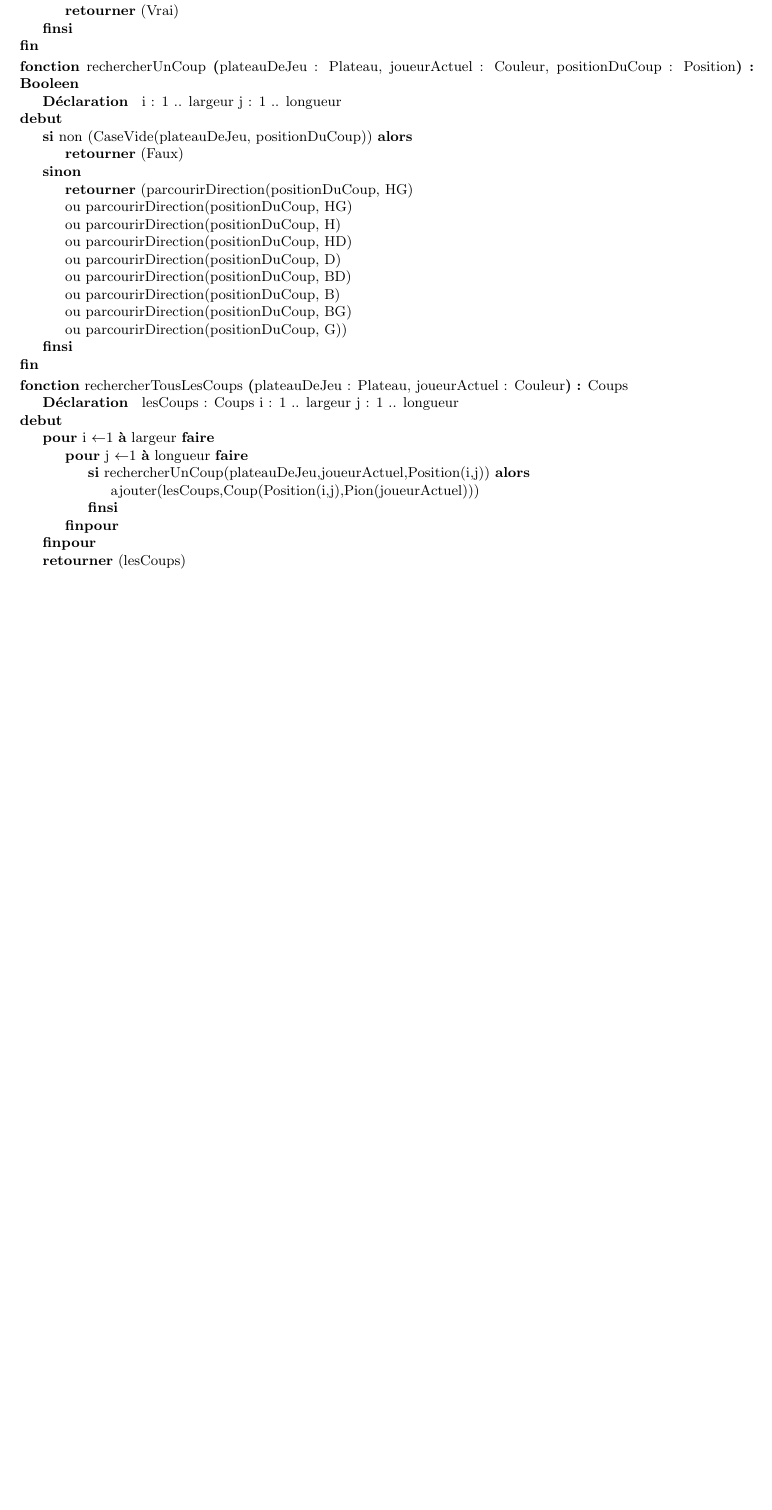
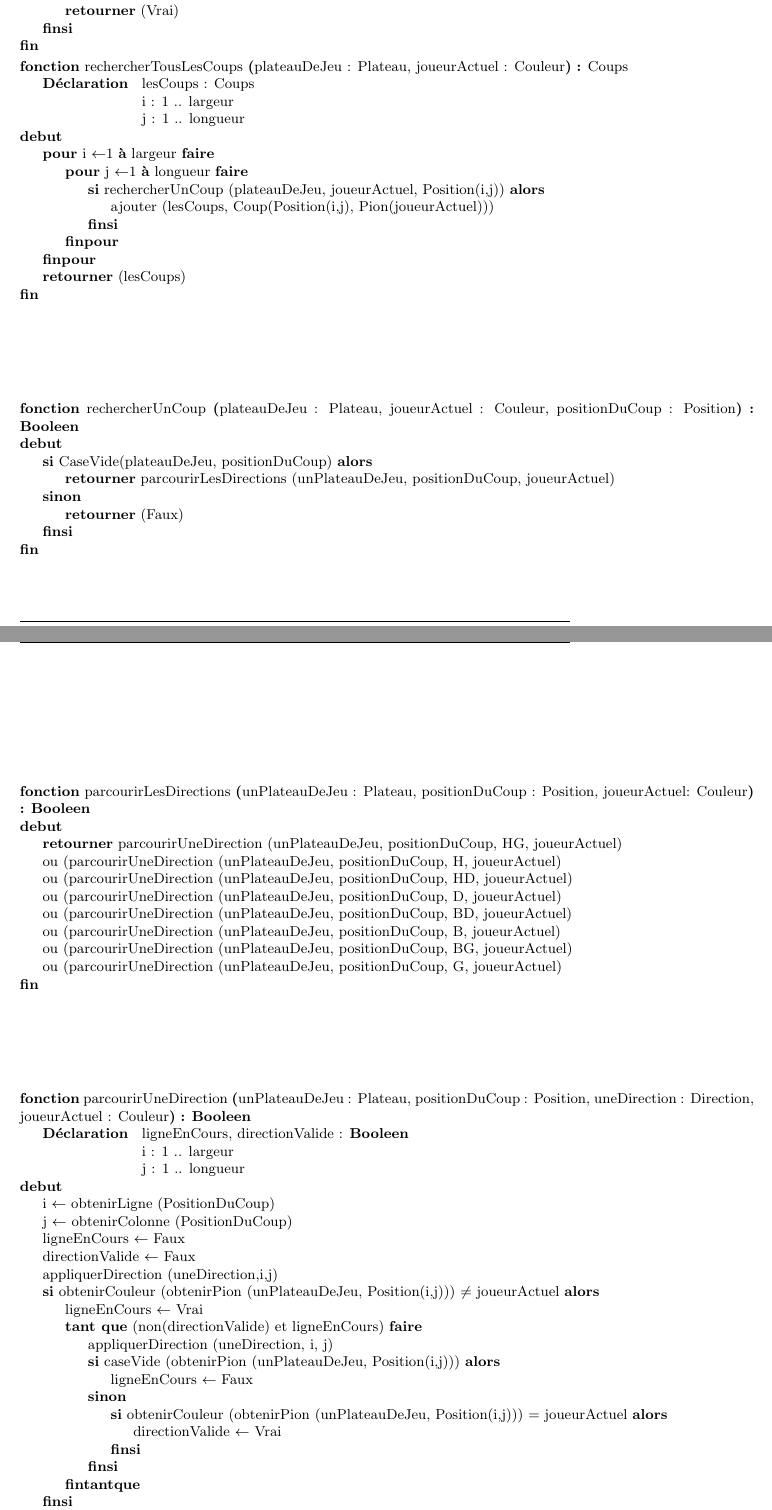
Before and after one commit to AlexisMelo/othello, a LaTeX document (rapport/sourcesTEX/Rapport_BenayadLoudiyi-MeloDaSilva-Mesbah-Saivres-Si.tex, which reads rapport/sourcesTEX/rechercherTousLesCoups.tex): part of page 8 of 9 before the commit and two parts of pages 8 and 9 of 10 after it, the two joined at a grey line, cut so that both start at the same text, the shorter picture padded with empty space. Compiled offline with pdfLaTeX.

Commit message:
ajout de rechercherTousLesCoups et de ses sous fonctions

```diff
--- a/rapport/sourcesTEX/rechercherTousLesCoups.tex
+++ b/rapport/sourcesTEX/rechercherTousLesCoups.tex
@@ -1,42 +1,87 @@
+\begin{algorithme}
+	\small
+	\fonction
+	{rechercherTousLesCoups}
+	{plateauDeJeu : Plateau, joueurActuel : Couleur}
+	{Coups}
+	{lesCoups : Coups \\
+	i : 1 .. largeur \\
+	j : 1 .. longueur}
+	{
+	\pour{i}{1}{largeur}{}{
+		\pour{j}{1}{longueur}{}{
+			\sialors {rechercherUnCoup (plateauDeJeu, joueurActuel, Position(i,j))}
+				{\instruction{ajouter (lesCoups, Coup(Position(i,j), Pion(joueurActuel)))}}
+		}
+	}
+	\retourner{(lesCoups)}
+	}
+\end{algorithme}
+
+\vspace*{2cm}
+
 \begin{algorithme}
 	\small
 	\fonction
 	{rechercherUnCoup}
 	{plateauDeJeu : Plateau, joueurActuel : Couleur, positionDuCoup : Position}
 	{\booleen}
-	{i : 1 .. largeur
-	j : 1 .. longueur}
+	{}
 	{
-	\sialorssinon {non (CaseVide(plateauDeJeu, positionDuCoup))}
+	\sialorssinon {CaseVide(plateauDeJeu, positionDuCoup)}
+			{\retourner{parcourirLesDirections (unPlateauDeJeu, positionDuCoup, joueurActuel)}}
 			{\retourner{(Faux)}}
-			{\retourner{(parcourirDirection(positionDuCoup, HG)\\
-			ou parcourirDirection(positionDuCoup, HG)\\
-			ou parcourirDirection(positionDuCoup, H)\\
-			ou parcourirDirection(positionDuCoup, HD)\\
-			ou parcourirDirection(positionDuCoup, D)\\
-			ou parcourirDirection(positionDuCoup, BD)\\
-			ou parcourirDirection(positionDuCoup, B)\\
-			ou parcourirDirection(positionDuCoup, BG)\\
-			ou parcourirDirection(positionDuCoup, G))}}
 	}
 \end{algorithme}
+
+\vspace*{2cm}
 
 \begin{algorithme}
 	\small
 	\fonction
-	{rechercherTousLesCoups}
-	{plateauDeJeu : Plateau, joueurActuel : Couleur}
-	{Coups}
-	{lesCoups : Coups
-	i : 1 .. largeur
+	{parcourirLesDirections}
+	{unPlateauDeJeu : Plateau, positionDuCoup : Position, joueurActuel: Couleur}
+	{\booleen}
+	{}
+	{
+	\retourner{parcourirUneDirection (unPlateauDeJeu, positionDuCoup, HG, joueurActuel)\\
+	ou (parcourirUneDirection (unPlateauDeJeu, positionDuCoup, H, joueurActuel)\\
+	ou (parcourirUneDirection (unPlateauDeJeu, positionDuCoup, HD, joueurActuel)\\
+	ou (parcourirUneDirection (unPlateauDeJeu, positionDuCoup, D, joueurActuel)\\
+	ou (parcourirUneDirection (unPlateauDeJeu, positionDuCoup, BD, joueurActuel)\\
+	ou (parcourirUneDirection (unPlateauDeJeu, positionDuCoup, B, joueurActuel)\\
+	ou (parcourirUneDirection (unPlateauDeJeu, positionDuCoup, BG, joueurActuel)\\
+	ou (parcourirUneDirection (unPlateauDeJeu, positionDuCoup, G, joueurActuel)}
+	}
+\end{algorithme}
+
+\vspace*{2cm}
+
+\begin{algorithme}
+	\small
+	\fonction
+	{parcourirUneDirection}
+	{unPlateauDeJeu : Plateau, positionDuCoup : Position, uneDirection : Direction, joueurActuel : Couleur}
+	{\booleen}
+	{ligneEnCours, directionValide : \booleen \\
+	i : 1 .. largeur\\
 	j : 1 .. longueur}
 	{
-	\pour{i}{1}{largeur}{}{
-		\pour{j}{1}{longueur}{}{
-			\sialors {rechercherUnCoup(plateauDeJeu,joueurActuel,Position(i,j))}
-				{\instruction{ajouter(lesCoups,Coup(Position(i,j),Pion(joueurActuel)))}}
+	\affecter{i}{obtenirLigne (PositionDuCoup)}
+	\affecter{j}{obtenirColonne (PositionDuCoup)}
+	\affecter{ligneEnCours}{Faux}
+	\affecter{directionValide}{Faux}
+	\instruction{appliquerDirection (uneDirection,i,j)}
+	\sialors{obtenirCouleur (obtenirPion (unPlateauDeJeu, Position(i,j))) $\neq$ joueurActuel}{
+		\affecter{ligneEnCours}{Vrai}
+		\tantque{(non(directionValide) et ligneEnCours)}{
+			\instruction{appliquerDirection (uneDirection, i, j)}
+			\sialorssinon{caseVide (obtenirPion (unPlateauDeJeu, Position(i,j)))}
+				{\affecter{ligneEnCours}{Faux}}
+				{\sialors{obtenirCouleur (obtenirPion (unPlateauDeJeu, Position(i,j))) = joueurActuel}
+					{\affecter{directionValide}{Vrai}}}
 		}
 	}
-	\retourner{(lesCoups)}
+	\retourner{(estUneDirectionValide)}
 	}
 \end{algorithme}
```
